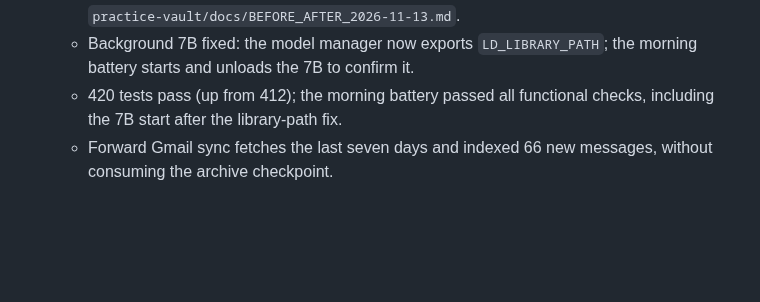
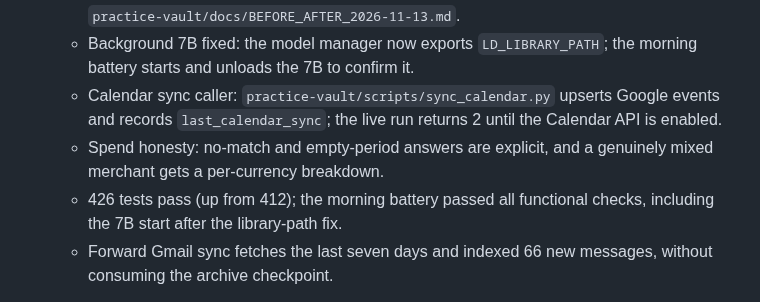
Before and after one commit to wazzuck/heathandcity, a Markdown page: STATUS.md, the part around the change. GitHub-like rendering; blank space fills up the shorter version.

Commit message:
docs: record the calendar sync caller and spend honesty

```diff
--- a/STATUS.md
+++ b/STATUS.md
@@ -663,7 +663,12 @@
     - Background 7B fixed: the model manager now exports
       `LD_LIBRARY_PATH`; the morning battery starts and unloads the 7B to
       confirm it.
-    - 420 tests pass (up from 412); the morning battery passed all
+    - Calendar sync caller: `practice-vault/scripts/sync_calendar.py`
+      upserts Google events and records `last_calendar_sync`; the live run
+      returns 2 until the Calendar API is enabled.
+    - Spend honesty: no-match and empty-period answers are explicit, and a
+      genuinely mixed merchant gets a per-currency breakdown.
+    - 426 tests pass (up from 412); the morning battery passed all
       functional checks, including the 7B start after the library-path fix.
     - Forward Gmail sync fetches the last seven days and indexed 66 new
       messages, without consuming the archive checkpoint.
```
Also changed, not shown: docs/ARCHITECTURE.md (+1 -0 lines), docs/PRACTICE_VAULT_SECRETARY_REQUIREMENTS.md (+3 -0 lines).
